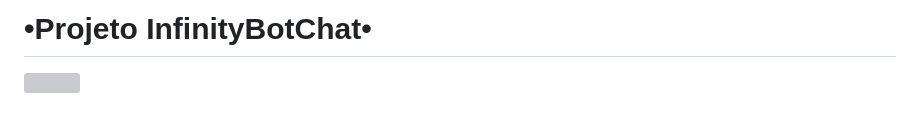
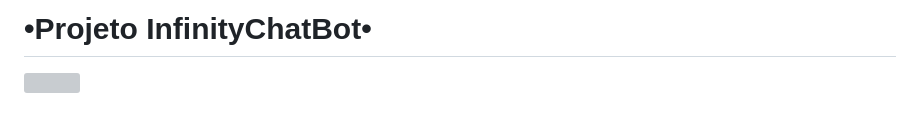
Before and after one commit to RankracerBR/Infinity_Chat_Bot, a Markdown page: README.md, the part around the change. Drawn GitHub-style; grey boxes are pictures that could not be loaded.

```diff
--- a/README.md
+++ b/README.md
@@ -1,4 +1,4 @@
-# •Projeto InfinityBotChat•
+# •Projeto InfinityChatBot•
 <img src="https://www.canny-creative.com/wp-content/uploads/2022/01/247310866_1564095240610404_904982525171753308_n-1.gif">
 
 # -Esse projeto consistiu em usar o modelo LLAMA 2🦙 da Meta, para criar um chatbot com respostas coerentes, utilizando das seguintes tecnologias abaixo:
```
